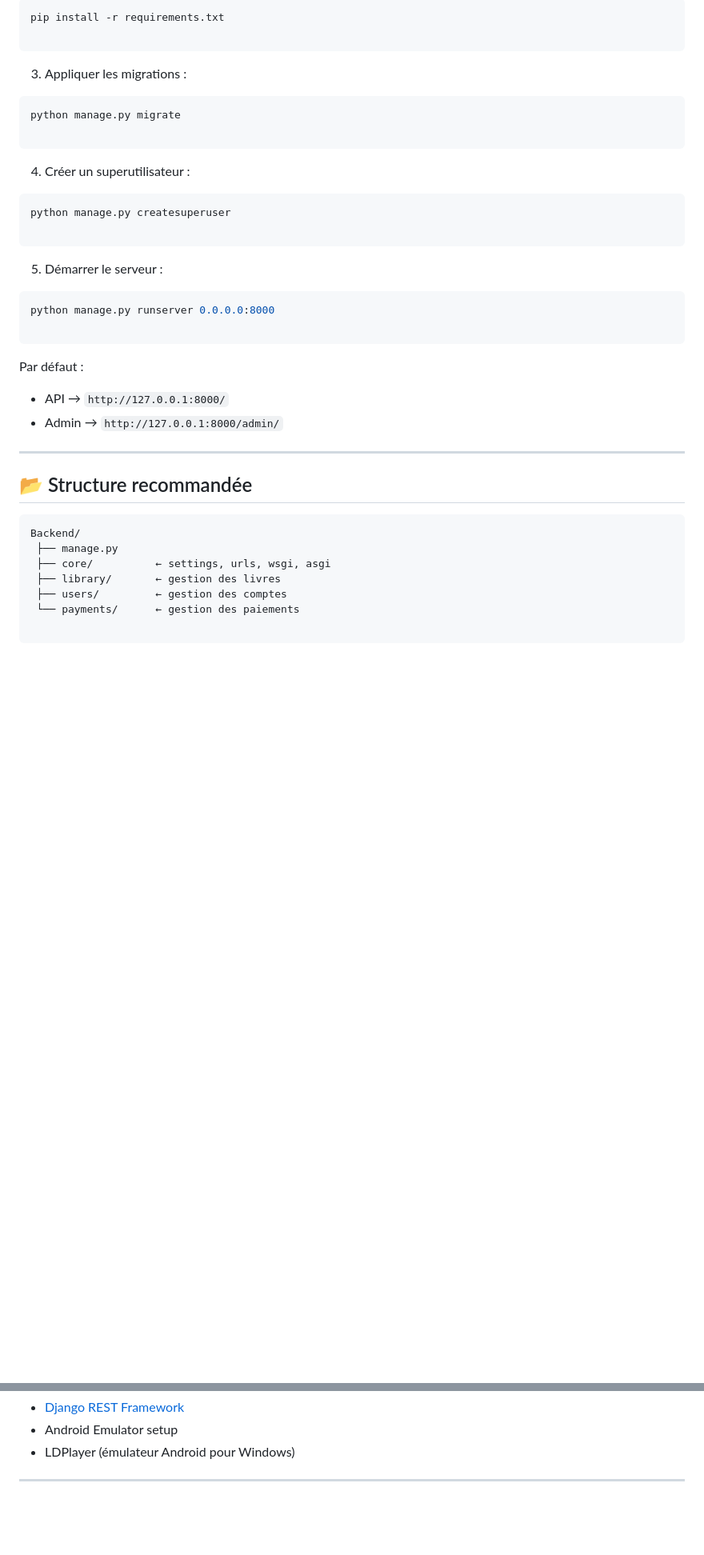
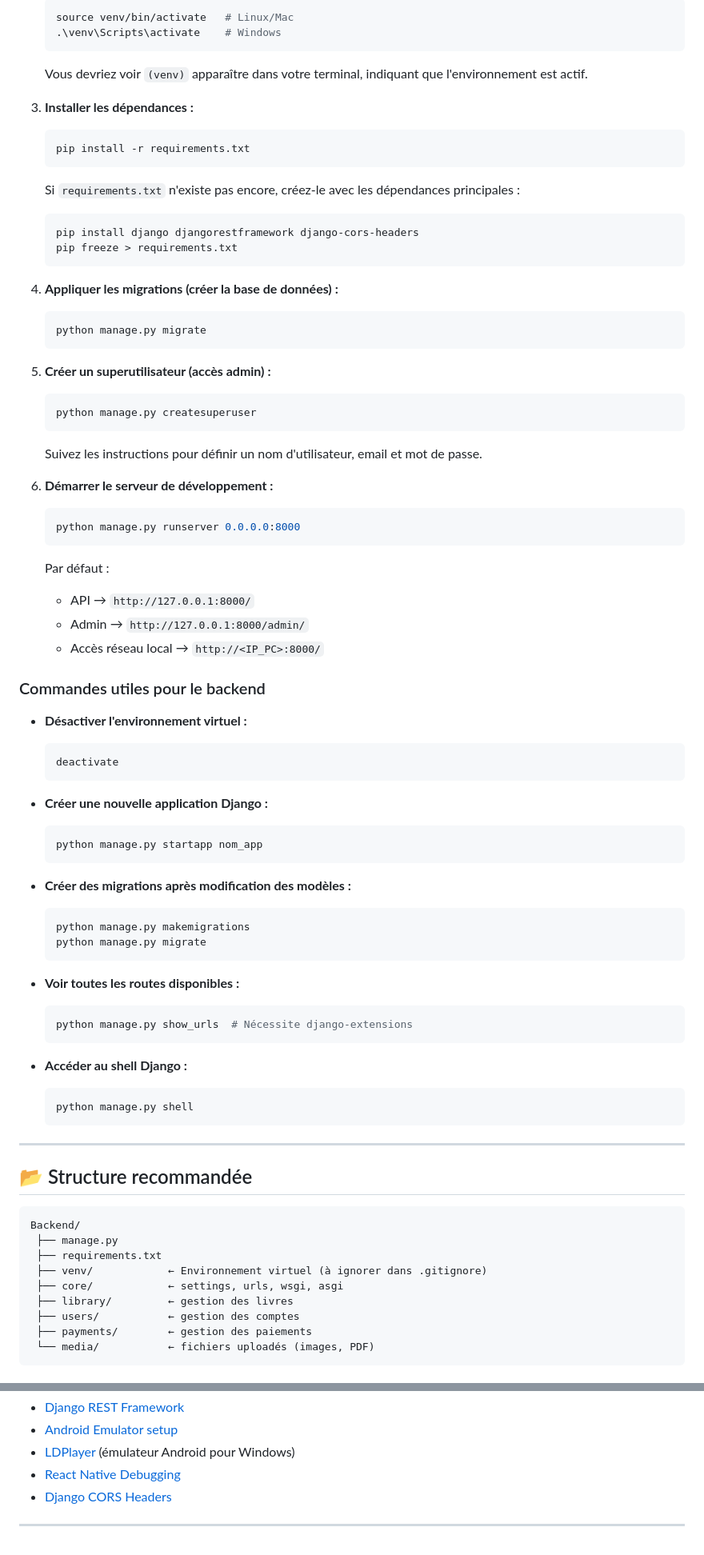
Before and after one commit to Mampionona33/SecureLibrary, a Markdown page: README.md, 2 parts joined by grey strips. Shown at 80% size. GitHub-like rendering; blank space fills up the shorter version.

````diff
--- a/README.md
+++ b/README.md
@@ -111,34 +102,76 @@ source venv/bin/activate   # Linux/Mac
 
-```bash
-pip install -r requirements.txt
+   ```bash
+   source venv/bin/activate   # Linux/Mac
+   .\venv\Scripts\activate    # Windows
+   ```
 
-```
+   Vous devriez voir `(venv)` apparaître dans votre terminal, indiquant que l'environnement est actif.
 
-3. Appliquer les migrations :
+3. **Installer les dépendances :**
 
-```bash
-python manage.py migrate
+   ```bash
+   pip install -r requirements.txt
+   ```
 
-```
+   Si `requirements.txt` n'existe pas encore, créez-le avec les dépendances principales :
 
-4. Créer un superutilisateur :
+   ```bash
+   pip install django djangorestframework django-cors-headers
+   pip freeze > requirements.txt
+   ```
 
-```bash
-python manage.py createsuperuser
+4. **Appliquer les migrations (créer la base de données) :**
 
-```
+   ```bash
+   python manage.py migrate
+   ```
 
-5. Démarrer le serveur :
+5. **Créer un superutilisateur (accès admin) :**
 
-```bash
-python manage.py runserver 0.0.0.0:8000
+   ```bash
+   python manage.py createsuperuser
+   ```
 
-```
+   Suivez les instructions pour définir un nom d'utilisateur, email et mot de passe.
 
-Par défaut :
+6. **Démarrer le serveur de développement :**
 
-- API → `http://127.0.0.1:8000/`
-- Admin → `http://127.0.0.1:8000/admin/`
+   ```bash
+   python manage.py runserver 0.0.0.0:8000
+   ```
+
+   Par défaut :
+   - API → `http://127.0.0.1:8000/`
+   - Admin → `http://127.0.0.1:8000/admin/`
+   - Accès réseau local → `http://<IP_PC>:8000/`
+
+### Commandes utiles pour le backend
+
+- **Désactiver l'environnement virtuel :**
+  ```bash
+  deactivate
+  ```
+
+- **Créer une nouvelle application Django :**
+  ```bash
+  python manage.py startapp nom_app
+  ```
+
+- **Créer des migrations après modification des modèles :**
+  ```bash
+  python manage.py makemigrations
+  python manage.py migrate
+  ```
+
+- **Voir toutes les routes disponibles :**
+  ```bash
+  python manage.py show_urls  # Nécessite django-extensions
+  ```
+
+- **Accéder au shell Django :**
+  ```bash
+  python manage.py shell
+  ```
 
 ---
 
@@ -147,8 +180,12 @@ Par défaut :
 ```
 Backend/
  ├── manage.py
- ├── core/          ← settings, urls, wsgi, asgi
- ├── library/       ← gestion des livres
- ├── users/         ← gestion des comptes
- └── payments/      ← gestion des paiements
+ ├── requirements.txt
+ ├── venv/            ← Environnement virtuel (à ignorer dans .gitignore)
+ ├── core/            ← settings, urls, wsgi, asgi
+ ├── library/         ← gestion des livres
+ ├── users/           ← gestion des comptes
+ ├── payments/        ← gestion des paiements
+ └── media/           ← fichiers uploadés (images, PDF)
+```
 
@@ -214,5 +311,7 @@ cd "$ANDROID_HOME/emulator"
 - [Django REST Framework](https://www.django-rest-framework.org/)
-- Android Emulator setup
-- LDPlayer (émulateur Android pour Windows)
+- [Android Emulator setup](https://developer.android.com/studio/run/emulator)
+- [LDPlayer](https://www.ldplayer.net/) (émulateur Android pour Windows)
+- [React Native Debugging](https://reactnative.dev/docs/debugging)
+- [Django CORS Headers](https://pypi.org/project/django-cors-headers/)
 
 ---
````
Also changed, not shown: other parts of README.md (+110 -59 lines).
